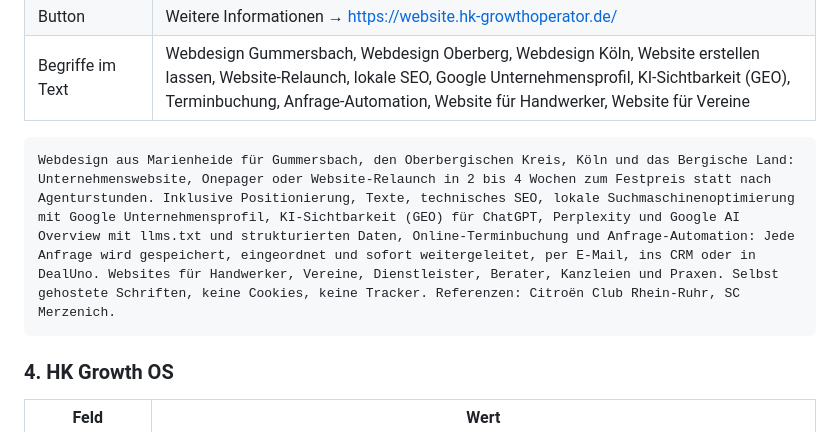
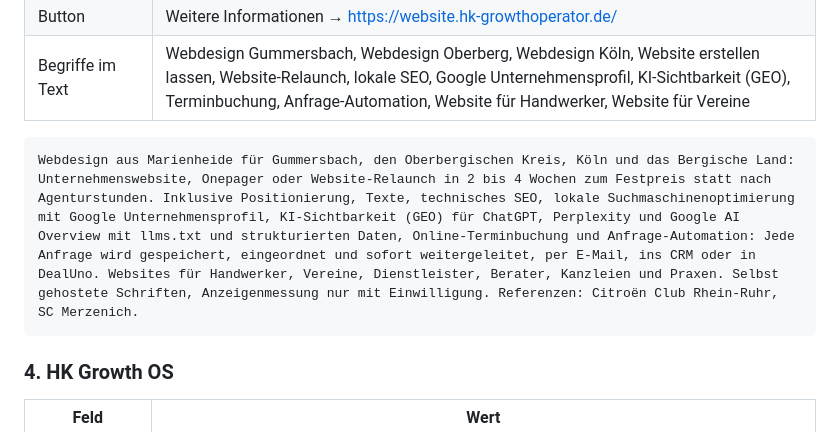
Before and after one commit to HKGrowthOperator/Website, a Markdown page: GOOGLE-UNTERNEHMENSPROFIL.md, the part around the change. Rendered like a GitHub page.

````diff
--- a/GOOGLE-UNTERNEHMENSPROFIL.md
+++ b/GOOGLE-UNTERNEHMENSPROFIL.md
@@ -95,7 +95,7 @@ Deal Operator ist die kostenfreie Sales-Community und Cold-Calling-Community von
 | Begriffe im Text | Webdesign Gummersbach, Webdesign Oberberg, Webdesign Köln, Website erstellen lassen, Website-Relaunch, lokale SEO, Google Unternehmensprofil, KI-Sichtbarkeit (GEO), Terminbuchung, Anfrage-Automation, Website für Handwerker, Website für Vereine |
 
 ```
-Webdesign aus Marienheide für Gummersbach, den Oberbergischen Kreis, Köln und das Bergische Land: Unternehmenswebsite, Onepager oder Website-Relaunch in 2 bis 4 Wochen zum Festpreis statt nach Agenturstunden. Inklusive Positionierung, Texte, technisches SEO, lokale Suchmaschinenoptimierung mit Google Unternehmensprofil, KI-Sichtbarkeit (GEO) für ChatGPT, Perplexity und Google AI Overview mit llms.txt und strukturierten Daten, Online-Terminbuchung und Anfrage-Automation: Jede Anfrage wird gespeichert, eingeordnet und sofort weitergeleitet, per E-Mail, ins CRM oder in DealUno. Websites für Handwerker, Vereine, Dienstleister, Berater, Kanzleien und Praxen. Selbst gehostete Schriften, keine Cookies, keine Tracker. Referenzen: Citroën Club Rhein-Ruhr, SC Merzenich.
+Webdesign aus Marienheide für Gummersbach, den Oberbergischen Kreis, Köln und das Bergische Land: Unternehmenswebsite, Onepager oder Website-Relaunch in 2 bis 4 Wochen zum Festpreis statt nach Agenturstunden. Inklusive Positionierung, Texte, technisches SEO, lokale Suchmaschinenoptimierung mit Google Unternehmensprofil, KI-Sichtbarkeit (GEO) für ChatGPT, Perplexity und Google AI Overview mit llms.txt und strukturierten Daten, Online-Terminbuchung und Anfrage-Automation: Jede Anfrage wird gespeichert, eingeordnet und sofort weitergeleitet, per E-Mail, ins CRM oder in DealUno. Websites für Handwerker, Vereine, Dienstleister, Berater, Kanzleien und Praxen. Selbst gehostete Schriften, Anzeigenmessung nur mit Einwilligung. Referenzen: Citroën Club Rhein-Ruhr, SC Merzenich.
 ```
 
 ### 4. HK Growth OS
````
Also changed, not shown: TRACKING.md (added, +72 -0 lines).
